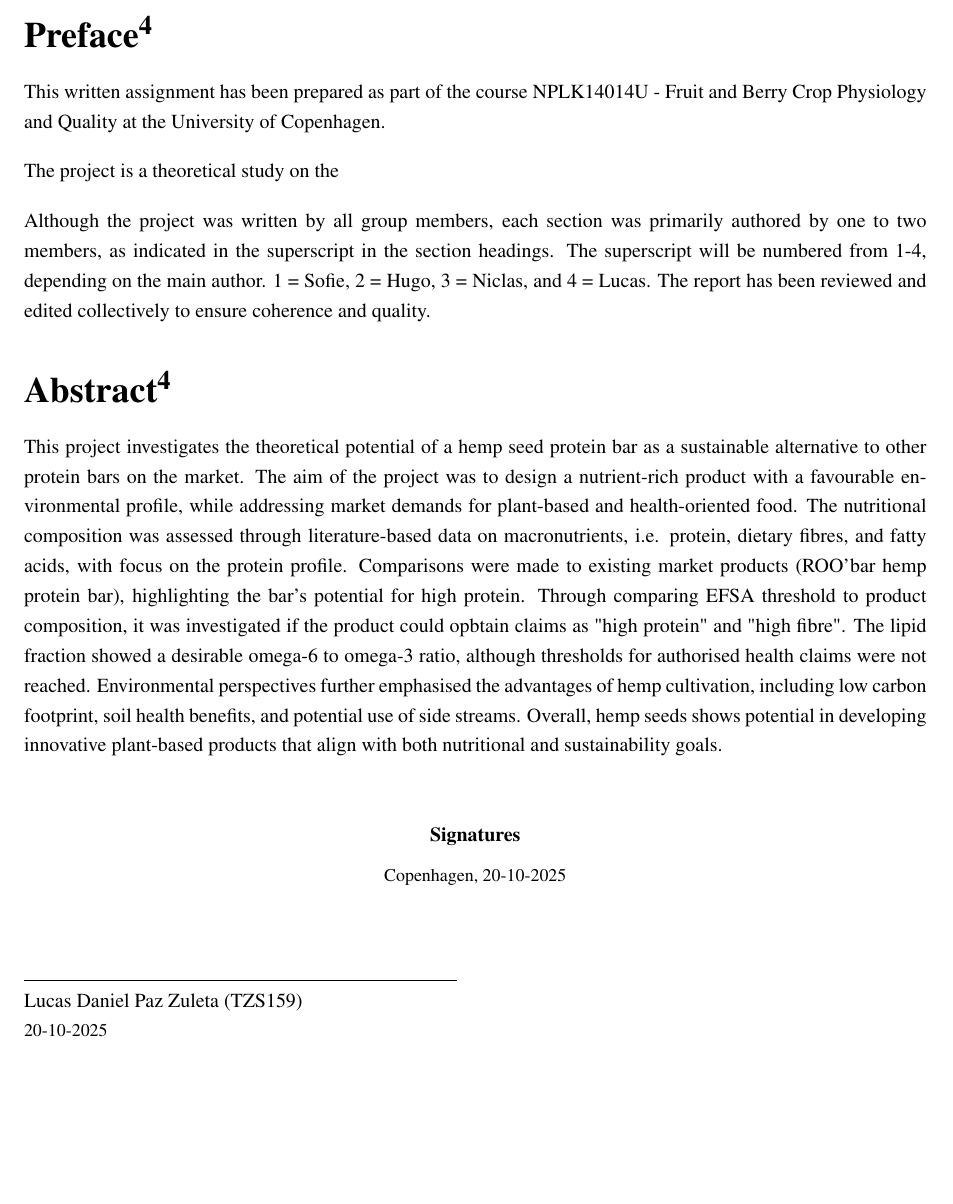
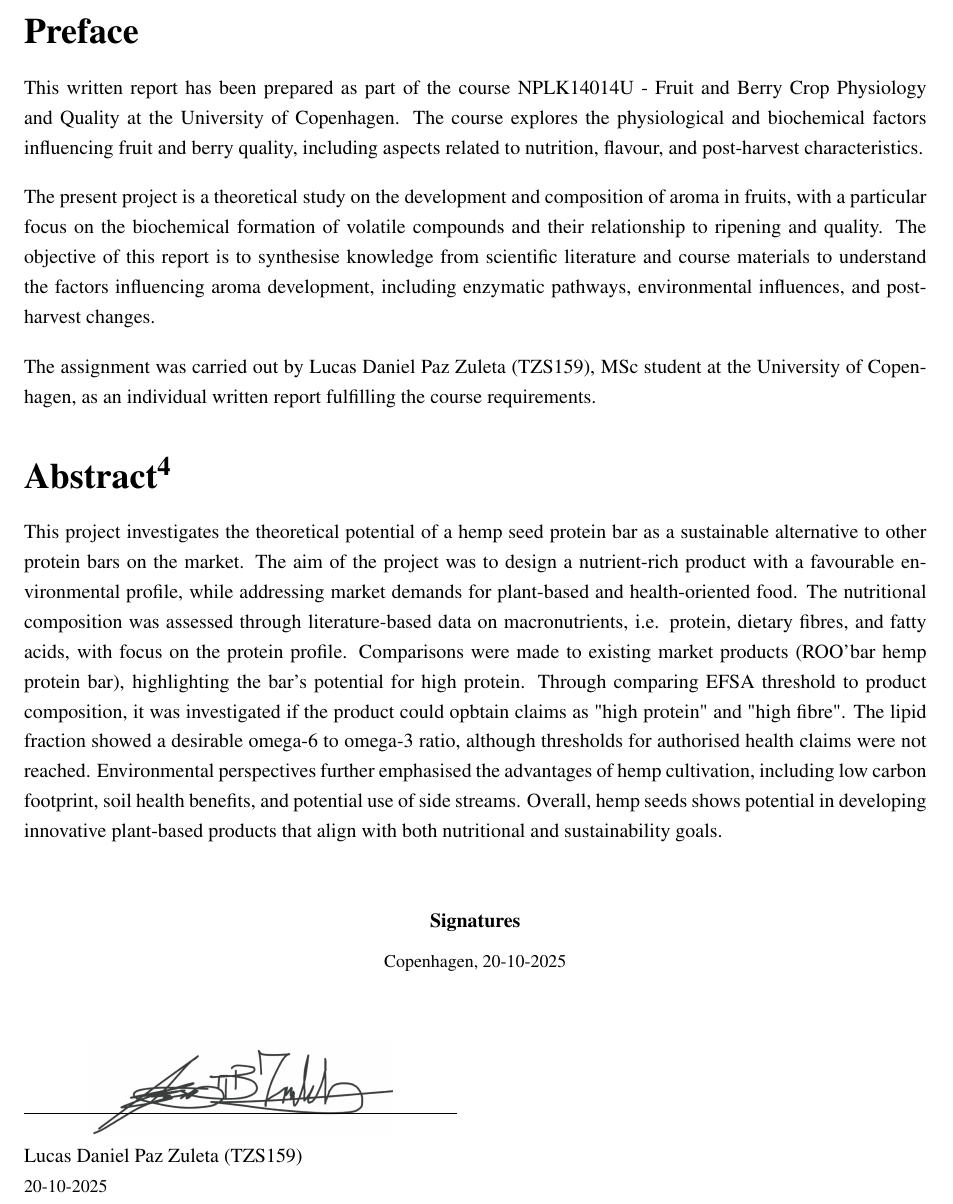
Before and after one commit to DanishUnicorn/fbcpq_individual_report, a LaTeX thesis (fbcpq_individual_project_files/main.tex, which reads fbcpq_individual_project_files/TexFiles/chapter_01.tex, fbcpq_individual_project_files/preamble.tex): part of page 2 of 28, cut at the place of the change, the shorter picture padded with empty space. Compiled offline with pdfLaTeX.

Commit message:
The signature page has been updated to include signatures in the code.

```diff
--- a/fbcpq_individual_project_files/TexFiles/chapter_01.tex
+++ b/fbcpq_individual_project_files/TexFiles/chapter_01.tex
@@ -3,14 +3,14 @@
 \addtolength{\topmargin}{-0.71342pt}
 
 
-\section*{Preface\textsuperscript{4}}
-This written assignment has been prepared as part of the course NPLK14014U - Fruit and Berry Crop Physiology and Quality at the University of Copenhagen. %The course addresses the challenges of developing sustainable and healthy diets by examining processing effects on nutrients in dairy products, hybrid products and their alternatives.
+\section*{Preface}
+This written report has been prepared as part of the course NPLK14014U - Fruit and Berry Crop Physiology and Quality at the University of Copenhagen. The course explores the physiological and biochemical factors influencing fruit and berry quality, including aspects related to nutrition, flavour, and post-harvest characteristics.
 
 \vspace{1em}
-The project is a theoretical study on the %development of a hemp seed protein bar as a dairy substitute. Through this work, we aimed to apply the knowledge and competences obtained during the course, including nutritional evaluation, processing considerations, sustainability aspects, and consumer perspectives. The assignment was carried out by Sofie Karoline Thue Hansen (FVC568), Nils Hugo Nilsson (XQK212), Niclas Hauerberg Hyldahl (JNC117), and Lucas Daniel Paz Zuleta (TZS159), all MSc students at the University of Copenhagen.
+The present project is a theoretical study on the development and composition of aroma in fruits, with a particular focus on the biochemical formation of volatile compounds and their relationship to ripening and quality. The objective of this report is to synthesise knowledge from scientific literature and course materials to understand the factors influencing aroma development, including enzymatic pathways, environmental influences, and post-harvest changes.
 
 \vspace{1em}
-Although the project was written by all group members, each section was primarily authored by one to two members, as indicated in the superscript in the section headings. The superscript will be numbered from 1-4, depending on the main author. 1 = Sofie, 2 = Hugo, 3 = Niclas, and 4 = Lucas. The report has been reviewed and edited collectively to ensure coherence and quality.
+The assignment was carried out by Lucas Daniel Paz Zuleta (TZS159), MSc student at the University of Copenhagen, as an individual written report fulfilling the course requirements.
 
 \section*{Abstract\textsuperscript{4}}
 This project investigates the theoretical potential of a hemp seed protein bar as a sustainable alternative to other protein bars on the market. The aim of the project was to design a nutrient-rich product with a favourable environmental profile, while addressing market demands for plant-based and health-oriented food. The nutritional composition was assessed through literature-based data on macronutrients, i.e. protein, dietary fibres, and fatty acids, with focus on the protein profile. Comparisons were made to existing market products (ROO'bar hemp protein bar), highlighting the bar's potential for high protein. Through comparing EFSA threshold to product composition, it was investigated if the product could opbtain claims as "high protein" and "high fibre". The lipid fraction showed a desirable omega-6 to omega-3 ratio, although thresholds for authorised health claims were not reached. Environmental perspectives further emphasised the advantages of hemp cultivation, including low carbon footprint, soil health benefits, and potential use of side streams. Overall, hemp seeds shows potential in developing innovative plant-based products that align with both nutritional and sustainability goals.
@@ -26,10 +26,10 @@ This project investigates the theoretical potential of a hemp seed protein bar a
 
     \noindent
     \begin{minipage}[t]{0.48\textwidth}
-      \rule{\linewidth}{0.4pt}\\[-0.2em]
+      \stackengine{0pt}{\raisebox{-1.2em}{\includegraphics[width=0.7\linewidth]{KU_titelpage/signatures/lucas_daniel_paz_zuleta.png}}}{\rule{\linewidth}{0.4pt}}{O}{c}{F}{F}{L}\\[0.5em]
       Lucas Daniel Paz Zuleta (TZS159)\\
       {\small \today}
-    \end{minipage}\hfill
+  \end{minipage}\hfill
     %\begin{minipage}[t]{0.48\textwidth}
     %  \rule{\linewidth}{0.4pt}\\[-0.2em]
     %  Nils Hugo Nilsson (XQK212)\\
--- a/fbcpq_individual_project_files/preamble.tex
+++ b/fbcpq_individual_project_files/preamble.tex
@@ -102,6 +102,7 @@ vmargin = {30mm, 30mm} % Top and bottom margin
 \usepackage{parcolumns} % For parallel columns
 \usepackage{enumitem} % For better control over item spacing in parcolumns pckg
 \usepackage{float} % For better control over float positions
+\usepackage{stackengine} % For stacking objects
 \usepackage{array} % For customizing arrays
 \usepackage{makecell} % For customizing cells in tables
 \usepackage{multirow,bigdelim} % For multirow and bigdelim in tables
```
Also changed, not shown: fbcpq_individual_project_files/KU_titelpage/signatures/lucas_daniel_paz_zuleta.png (added), 6 other files.
